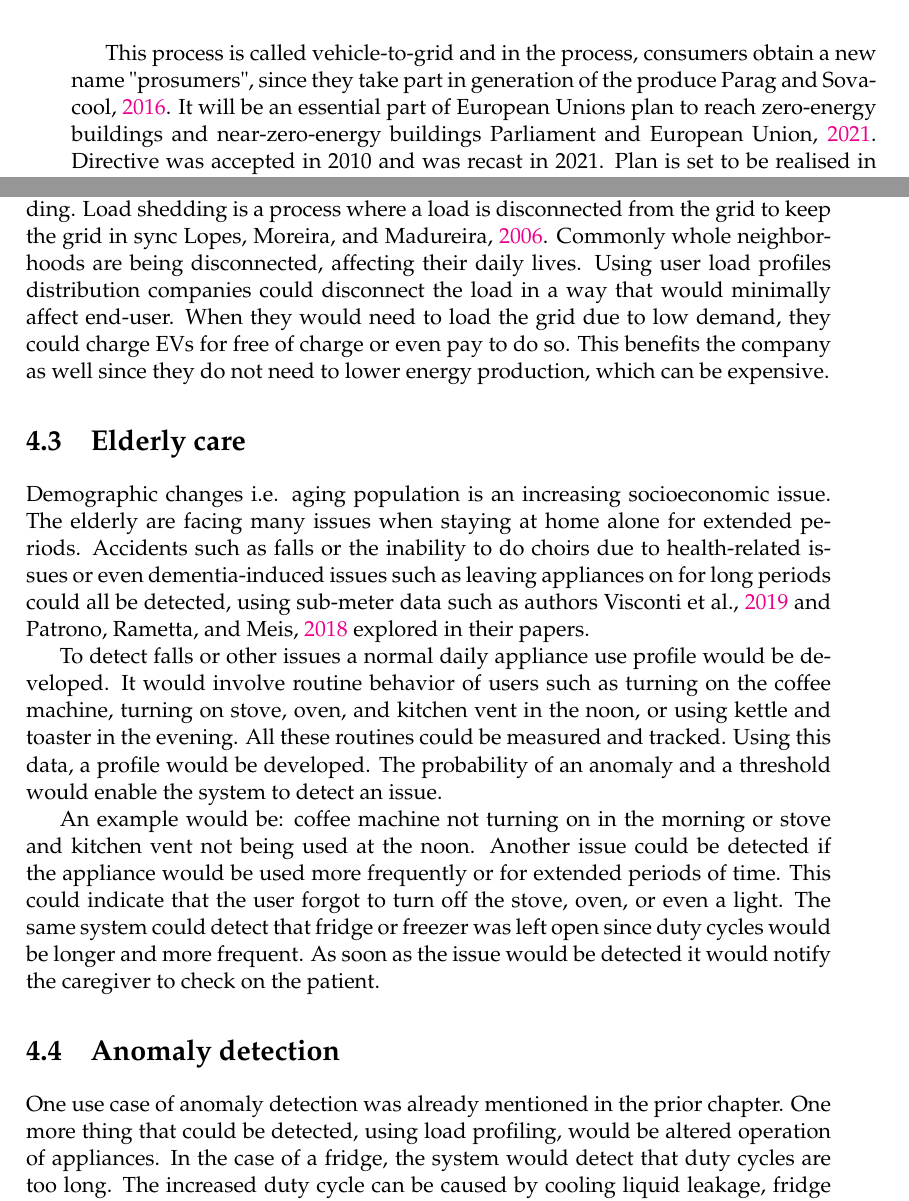
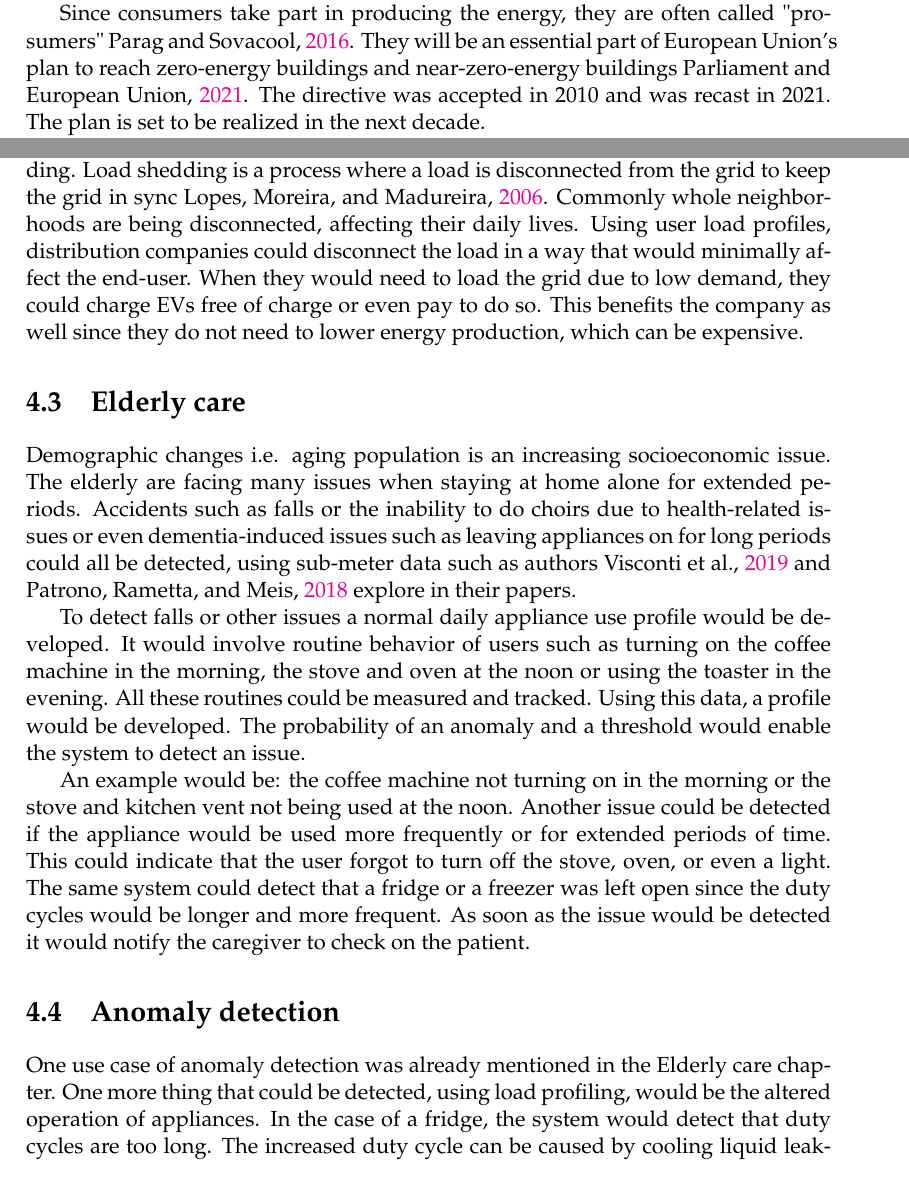
Before and after one commit to jenkoj/msc, a LaTeX thesis (latex/main.tex): two parts of pages 14 and 15 of 20 before the commit and two parts of pages 13 and 15 of 20 after it, joined at a grey line, cut at the place of the change. Compiled offline with pdfLaTeX.

Commit message:
Spelling check

```diff
--- a/latex/main.tex
+++ b/latex/main.tex
@@ -514,3 +514,7 @@ A way to achieve this is via load profiling and load modeling.
 To manage the appliances, a control system would have to be put in place \cite{DirectLoadControll2021}.
 It would be enough to control a few appliances that consume most of the energy.
 
+Since consumers take part in producing the energy, they are often called "prosumers" \cite{Prosumer2016}.
+They will be an essential part of European Union's plan to reach zero-energy buildings
+and near-zero-energy buildings \cite{eu2021}. The directive was accepted in 2010 and was recast in 2021.
+The plan is set to be realized in the next decade.
@@ -526,6 +533 @@ In the case of grid batteries, similar steps could be taken.
 
-This process is called vehicle-to-grid and in the process, consumers obtain a new name "prosumers",
-since they take part in generation of the produce \cite{Prosumer2016}.
-It will be an essential part of European Unions plan to reach zero-energy buildings
-and near-zero-energy buildings \cite{eu2021}. Directive was accepted in 2010 and was recast in 2021.
-Plan is set to be realised in next decade.
@@ -576,8 +576,8 @@ This would lead to free or even negative prices of electricity since distributio
 For them to stabilize the frequency, they sometimes have to resort to load shedding.
 Load shedding is a process where a load is disconnected from the grid to keep the grid in sync \cite{loadShedding2006}.
 Commonly whole neighborhoods are being disconnected, affecting their daily lives.
-Using user load profiles distribution companies could disconnect the load in a way that would minimally affect end-user.
-When they would need to load the grid due to low demand, they could charge EVs for free of charge or even pay to do so.
+Using user load profiles, distribution companies could disconnect the load in a way that would minimally affect the end-user.
+When they would need to load the grid due to low demand, they could charge EVs free of charge or even pay to do so.
 This benefits the company as well since they do not need to lower energy production, which can be expensive.
 
 \section{Elderly care}
@@ -586,24 +586,23 @@ Demographic changes i.e. aging population is an increasing socioeconomic issue.
 The elderly are facing many issues when staying at home alone for extended periods.
 Accidents such as falls or the inability to do choirs due to health-related issues or even dementia-induced issues
 such as leaving appliances on for long periods could all be detected, using sub-meter data such as authors \cite{elder1} and \cite{elder2}
-explored in their papers.
+explore in their papers.
 
 To detect falls or other issues a normal daily appliance use profile would be developed.
-It would involve routine behavior of users such as turning on the coffee machine, turning on stove, oven, and kitchen vent in the noon, or using kettle and toaster in the evening.
+It would involve routine behavior of users such as turning on the coffee machine in the morning, the stove and oven at the noon or using the toaster in the evening.
 All these routines could be measured and tracked. Using this data, a profile would be developed.
 The probability of an anomaly and a threshold would enable the system to detect an issue.
 
-An example would be: coffee machine not turning on in the morning or stove and kitchen vent not being used at the noon.
+An example would be: the coffee machine not turning on in the morning or the stove and kitchen vent not being used at the noon.
 Another issue could be detected if the appliance would be used more frequently or for extended periods of time.
 This could indicate that the user forgot to turn off the stove, oven, or even a light. The same system could detect
-that fridge or freezer was left open since duty cycles would be longer and more frequent.
+that a fridge or a freezer was left open since the duty cycles would be longer and more frequent.
 As soon as the issue would be detected it would notify the caregiver to check on the patient.
-
 
 \section{Anomaly detection}
 
-One use case of anomaly detection was already mentioned in the prior chapter.
-One more thing that could be detected, using load profiling, would be altered operation of appliances.
+One use case of anomaly detection was already mentioned in the Elderly care chapter.
+One more thing that could be detected, using load profiling, would be the altered operation of appliances.
 In the case of a fridge, the system would detect that duty cycles are too long.
 The increased duty cycle can be caused by cooling liquid leakage, fridge being open or compressor motor malfunction.
 Heat pumps work on the same basis as fridges, meaning the same anomalies could be detected.
```
Also changed, not shown: latex/main.bbl, latex/main.pdf, latex/main.tex (43 more changed lines), 9 other files.
